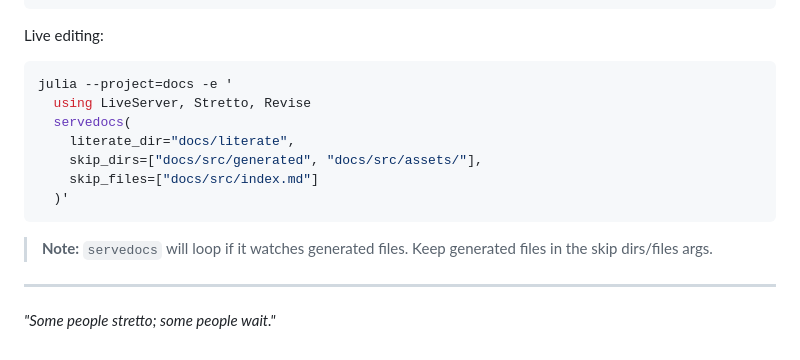
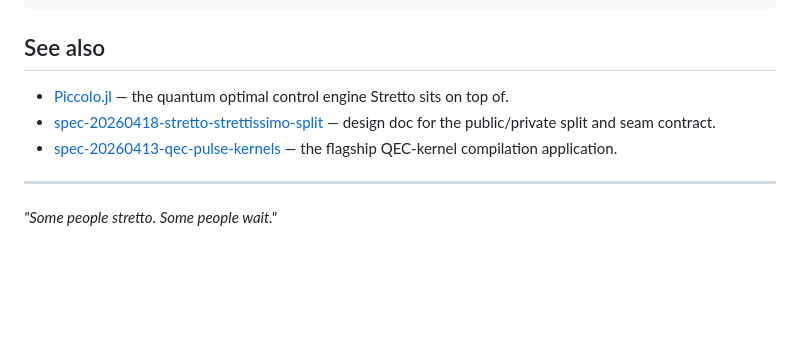
Before and after one commit to harmoniqs/Stretto.jl, a Markdown page: README.md, the part around one of its changes. GitHub-like rendering; blank space fills up the shorter version.

````diff
--- a/README.md
+++ b/README.md
@@ -139,20 +157,12 @@ Build:
 julia --project=docs docs/make.jl
 ```
 
-Live editing:
+## See also
 
-```bash
-julia --project=docs -e '
-  using LiveServer, Stretto, Revise
-  servedocs(
-    literate_dir="docs/literate",
-    skip_dirs=["docs/src/generated", "docs/src/assets/"],
-    skip_files=["docs/src/index.md"]
-  )'
-```
+- [Piccolo.jl](https://github.com/harmoniqs/Piccolo.jl) — the quantum optimal control engine Stretto sits on top of.
+- [spec-20260418-stretto-strettissimo-split](amico/vault/specs/spec-20260418-stretto-strettissimo-split.md) — design doc for the public/private split and seam contract.
+- [spec-20260413-qec-pulse-kernels](amico/vault/specs/spec-20260413-qec-pulse-kernels.md) — the flagship QEC-kernel compilation application.
 
-> **Note:** `servedocs` will loop if it watches generated files. Keep generated files in the skip dirs/files args.
+---
 
------
-
-*"Some people stretto; some people wait."*
+*"Some people stretto. Some people wait."*
````
Also changed, not shown: other parts of README.md (+91 -73 lines), docs/src/assets/circuit_to_pulse.png (added), 1 other file.
